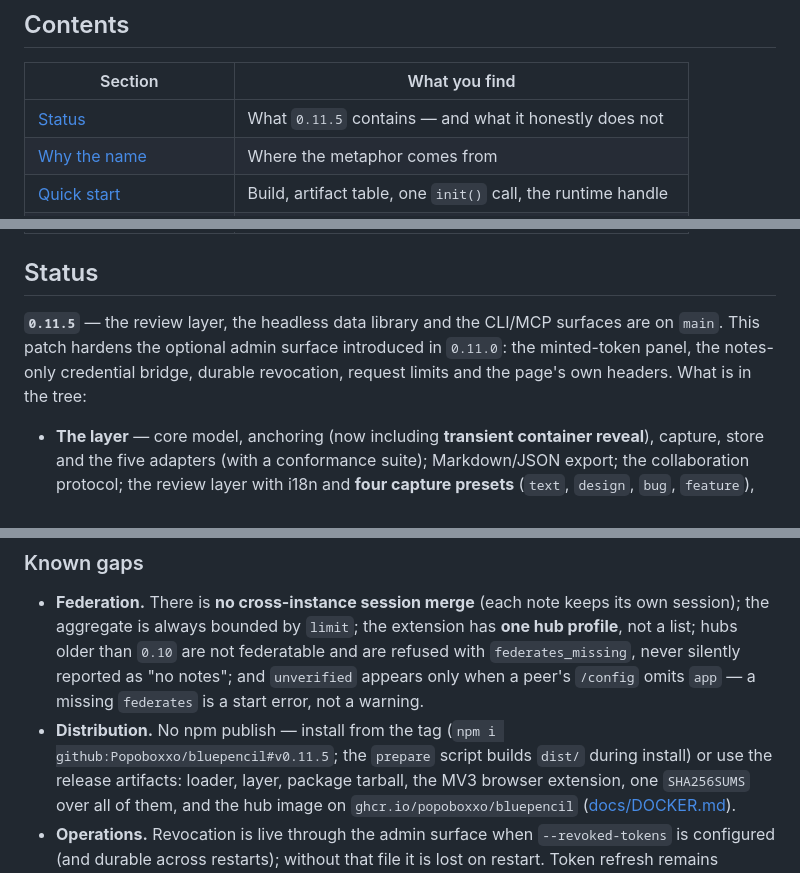
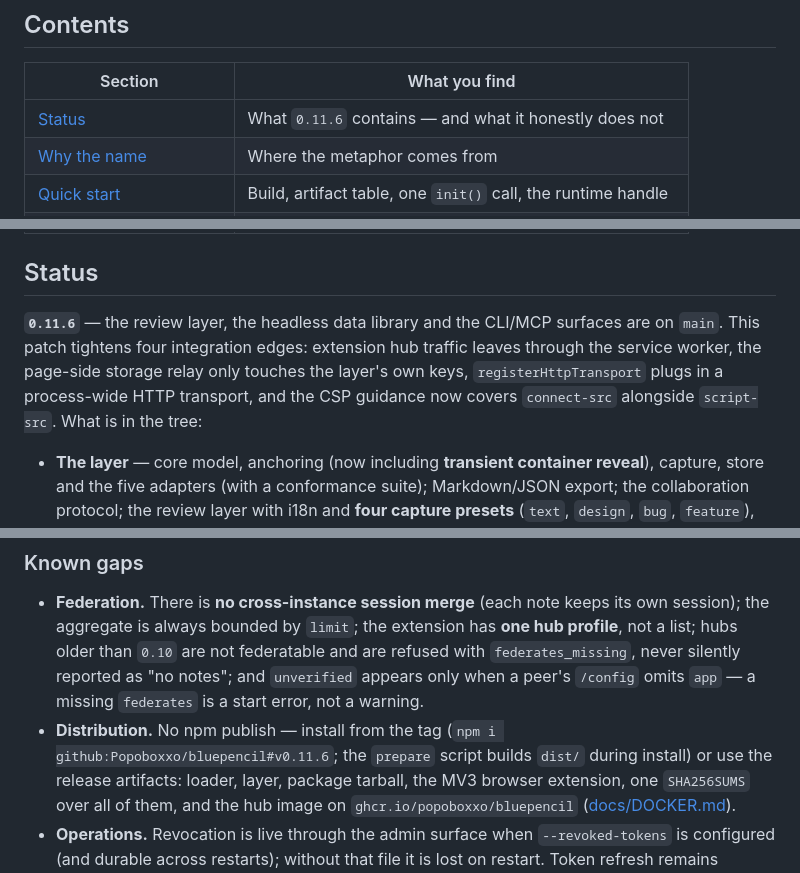
Before and after one commit to Popoboxxo/bluepencil, a Markdown page: README.md, 3 parts joined by grey strips. Rendered like a GitHub page.

```diff
--- a/README.md
+++ b/README.md
@@ -14,7 +14,7 @@ shared by UI, CLI, hub and MCP.
 
 | Section | What you find |
 |---|---|
-| [Status](#status) | What `0.11.5` contains — and what it honestly does not |
+| [Status](#status) | What `0.11.6` contains — and what it honestly does not |
 | [Why the name](#why-the-name) | Where the metaphor comes from |
 | [Quick start](#quick-start) | Build, artifact table, one `init()` call, the runtime handle |
 | [The pieces](#the-pieces) | Browser layer, five adapters, store, hub, two agent doors |
@@ -32,10 +32,11 @@ shared by UI, CLI, hub and MCP.
 
 ## Status
 
-**`0.11.5`** — the review layer, the headless data library and the CLI/MCP surfaces are on `main`.
-This patch hardens the optional admin surface introduced in `0.11.0`: the minted-token panel, the
-notes-only credential bridge, durable revocation, request limits and the page's own headers. What is
-in the tree:
+**`0.11.6`** — the review layer, the headless data library and the CLI/MCP surfaces are on `main`.
+This patch tightens four integration edges: extension hub traffic leaves through the service worker,
+the page-side storage relay only touches the layer's own keys, `registerHttpTransport` plugs in a
+process-wide HTTP transport, and the CSP guidance now covers `connect-src` alongside `script-src`.
+What is in the tree:
 
 - **The layer** — core model, anchoring (now including **transient container reveal**), capture,
   store and the five adapters (with a conformance suite); Markdown/JSON export; the collaboration
@@ -76,7 +77,7 @@ in the tree:
   silently reported as "no notes"; and `unverified` appears only when a peer's `/config` omits
   `app` — a missing `federates` is a start error, not a warning.
 - **Distribution.** No npm publish — install from the tag
-  (`npm i github:Popoboxxo/bluepencil#v0.11.5`; the `prepare` script builds `dist/` during
+  (`npm i github:Popoboxxo/bluepencil#v0.11.6`; the `prepare` script builds `dist/` during
   install) or use the release artifacts: loader, layer, package tarball, the MV3 browser
   extension, one `SHA256SUMS` over all of them, and the hub image on
   `ghcr.io/popoboxxo/bluepencil` ([docs/DOCKER.md](docs/DOCKER.md)).
```
Also changed, not shown: other parts of README.md (+5 -5 lines), docs/DOCKER.md (+2 -2 lines).
